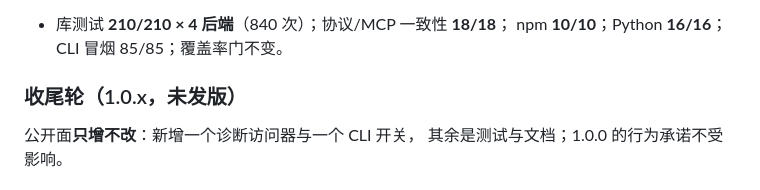
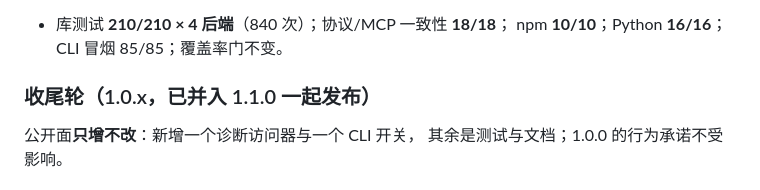
Before and after one commit to wenhuang2333/Moonbit-haker, a Markdown page: code/CHANGELOG.md, the part around the change. Rendered like a GitHub page.

Commit message:
Stop the 1.1.0 release notes from calling a shipped round unreleased
The "收尾轮（1.0.x，未发版）" heading was extracted into the published
v1.1.0 release body, where it says a round is unreleased when that round
shipped with the release. Renamed in the changelog, and the published
body was updated to match -- the tag does not move, only the note on it.

```diff
--- a/code/CHANGELOG.md
+++ b/code/CHANGELOG.md
@@ -147,7 +147,7 @@
 - 库测试 **210/210 × 4 后端**（840 次）；协议/MCP 一致性 **18/18**；
   npm **10/10**；Python **16/16**；CLI 冒烟 85/85；覆盖率门不变。
 
-### 收尾轮（1.0.x，未发版）
+### 收尾轮（1.0.x，已并入 1.1.0 一起发布）
 
 公开面**只增不改**：新增一个诊断访问器与一个 CLI 开关，
 其余是测试与文档；1.0.0 的行为承诺不受影响。
```
